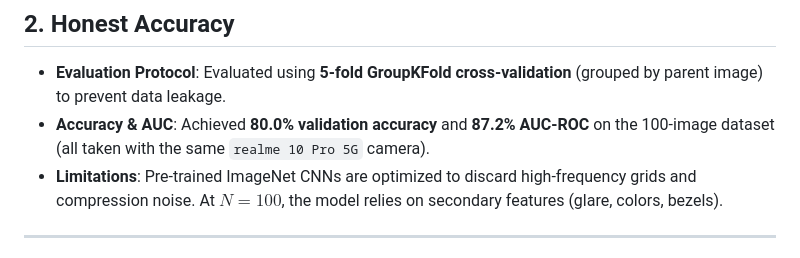
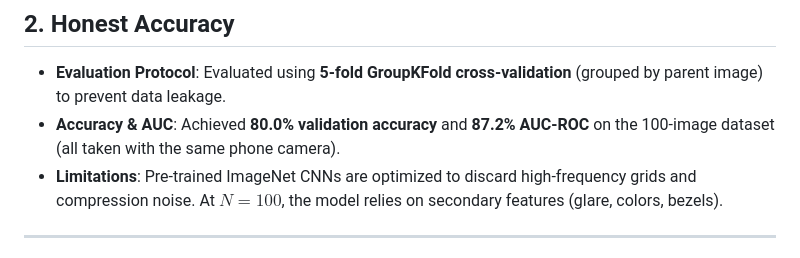
Before and after one commit to nishthaa-m/Spot_fake_photo, a Markdown page: SUBMISSION_NOTE.md, the part around the change. Rendered like a GitHub page.

```diff
--- a/SUBMISSION_NOTE.md
+++ b/SUBMISSION_NOTE.md
@@ -13,7 +13,7 @@ This report summarizes the implementation, validation accuracy, performance metr
 
 ## 2. Honest Accuracy
 * **Evaluation Protocol**: Evaluated using **5-fold GroupKFold cross-validation** (grouped by parent image) to prevent data leakage.
-* **Accuracy & AUC**: Achieved **80.0% validation accuracy** and **87.2% AUC-ROC** on the 100-image dataset (all taken with the same `realme 10 Pro 5G` camera).
+* **Accuracy & AUC**: Achieved **80.0% validation accuracy** and **87.2% AUC-ROC** on the 100-image dataset (all taken with the same phone camera).
 * **Limitations**: Pre-trained ImageNet CNNs are optimized to discard high-frequency grids and compression noise. At $N=100$, the model relies on secondary features (glare, colors, bezels).
 
 ---
```
